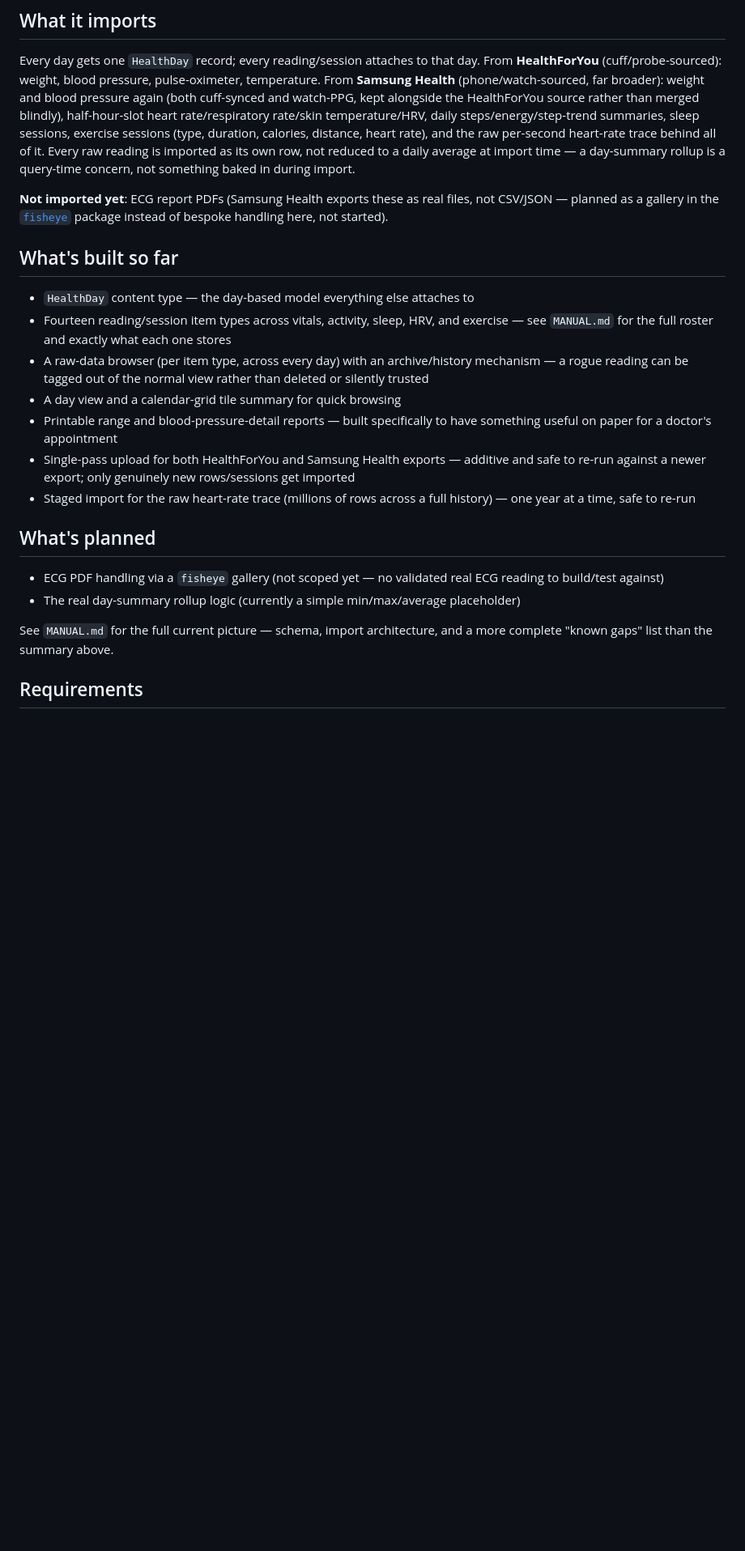
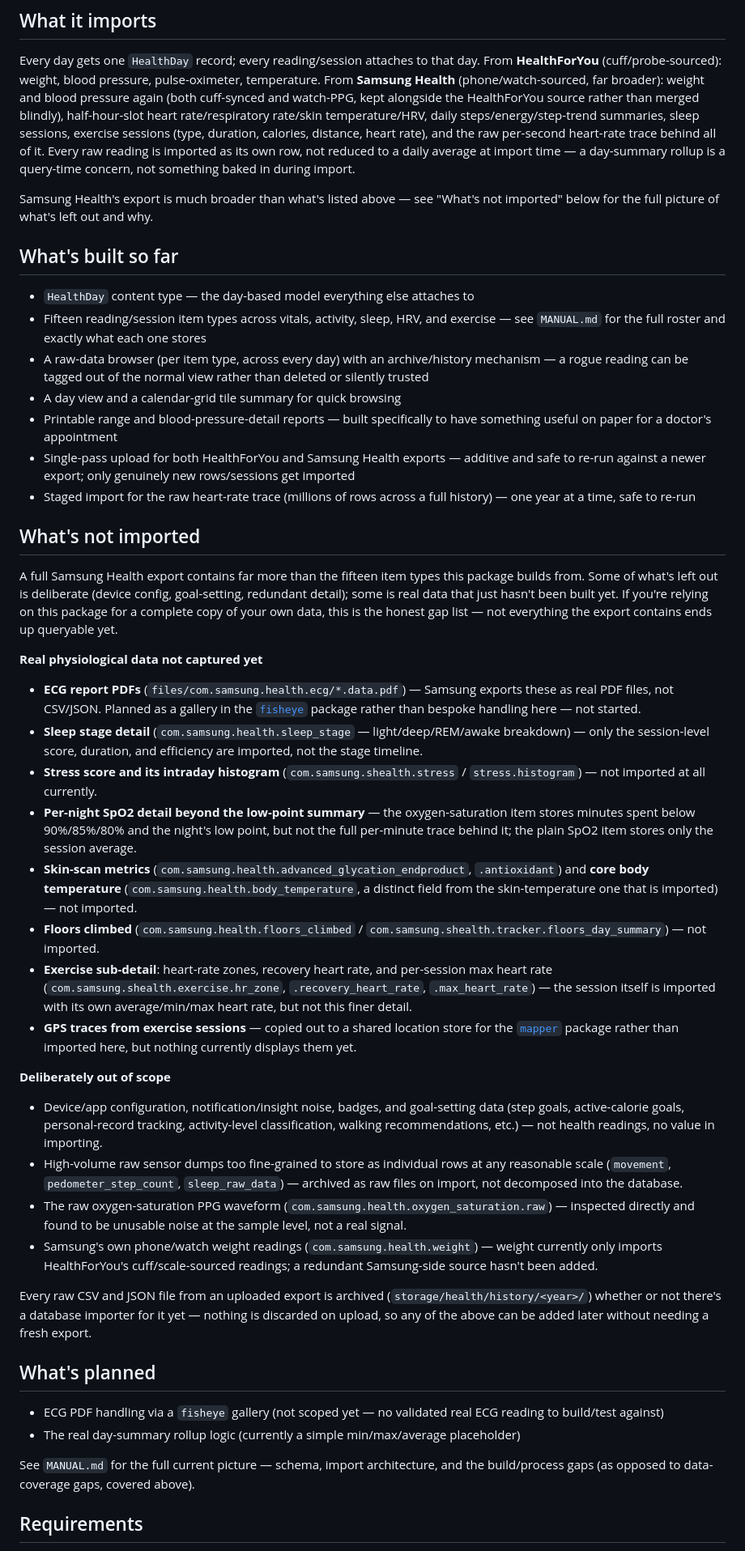
Before and after one commit to lsces/health, a Markdown page: README.md, the part around the change. Shown at 81% size. Rendered like a GitHub page; blank space fills up the shorter version.

Commit message:
README: document Samsung Health export data not yet imported
Diffed a real export's CSV list against ImportSamsung.php's own dispatch
table to build an honest "What's not imported" section for third-party
users, covering both real gaps (sleep stage, stress, skin-scan metrics,
body temperature, floors climbed, exercise HR sub-detail) and deliberate
exclusions (device config/goals, raw high-volume sensor dumps, PPG noise).
Also fixed a stale item count (fourteen -> fifteen, OXIDESAT included).

Co-Authored-By: Claude Sonnet 5 <noreply@anthropic.com>
Claude-Session: https://claude.ai/code/session_013u4pauscvtTYpfjtBq5bYo

```diff
--- a/README.md
+++ b/README.md
@@ -31,14 +31,13 @@ the raw per-second heart-rate trace behind all of it. Every raw reading is impor
 row, not reduced to a daily average at import time — a day-summary rollup is a query-time concern,
 not something baked in during import.
 
-**Not imported yet**: ECG report PDFs (Samsung Health exports these as real files, not CSV/JSON —
-planned as a gallery in the [`fisheye`](https://github.com/lsces/fisheye) package instead of
-bespoke handling here, not started).
+Samsung Health's export is much broader than what's listed above — see "What's not imported" below
+for the full picture of what's left out and why.
 
 ## What's built so far
 
 - `HealthDay` content type — the day-based model everything else attaches to
-- Fourteen reading/session item types across vitals, activity, sleep, HRV, and exercise — see
+- Fifteen reading/session item types across vitals, activity, sleep, HRV, and exercise — see
   `MANUAL.md` for the full roster and exactly what each one stores
 - A raw-data browser (per item type, across every day) with an archive/history mechanism — a
   rogue reading can be tagged out of the normal view rather than deleted or silently trusted
@@ -50,14 +49,63 @@ bespoke handling here, not started).
 - Staged import for the raw heart-rate trace (millions of rows across a full history) — one year
   at a time, safe to re-run
 
+## What's not imported
+
+A full Samsung Health export contains far more than the fifteen item types this package builds
+from. Some of what's left out is deliberate (device config, goal-setting, redundant detail); some
+is real data that just hasn't been built yet. If you're relying on this package for a complete
+copy of your own data, this is the honest gap list — not everything the export contains ends up
+queryable yet.
+
+**Real physiological data not captured yet**
+- **ECG report PDFs** (`files/com.samsung.health.ecg/*.data.pdf`) — Samsung exports these as real
+  PDF files, not CSV/JSON. Planned as a gallery in the
+  [`fisheye`](https://github.com/lsces/fisheye) package rather than bespoke handling here — not
+  started.
+- **Sleep stage detail** (`com.samsung.health.sleep_stage` — light/deep/REM/awake breakdown) —
+  only the session-level score, duration, and efficiency are imported, not the stage timeline.
+- **Stress score and its intraday histogram** (`com.samsung.shealth.stress` /
+  `stress.histogram`) — not imported at all currently.
+- **Per-night SpO2 detail beyond the low-point summary** — the oxygen-saturation item stores
+  minutes spent below 90%/85%/80% and the night's low point, but not the full per-minute trace
+  behind it; the plain SpO2 item stores only the session average.
+- **Skin-scan metrics** (`com.samsung.health.advanced_glycation_endproduct`, `.antioxidant`) and
+  **core body temperature** (`com.samsung.health.body_temperature`, a distinct field from the
+  skin-temperature one that is imported) — not imported.
+- **Floors climbed** (`com.samsung.health.floors_climbed` /
+  `com.samsung.shealth.tracker.floors_day_summary`) — not imported.
+- **Exercise sub-detail**: heart-rate zones, recovery heart rate, and per-session max heart rate
+  (`com.samsung.shealth.exercise.hr_zone`, `.recovery_heart_rate`, `.max_heart_rate`) — the
+  session itself is imported with its own average/min/max heart rate, but not this finer detail.
+- **GPS traces from exercise sessions** — copied out to a shared location store for the
+  [`mapper`](https://github.com/lsces/mapper) package rather than imported here, but nothing
+  currently displays them yet.
+
+**Deliberately out of scope**
+- Device/app configuration, notification/insight noise, badges, and goal-setting data (step
+  goals, active-calorie goals, personal-record tracking, activity-level classification, walking
+  recommendations, etc.) — not health readings, no value in importing.
+- High-volume raw sensor dumps too fine-grained to store as individual rows at any reasonable
+  scale (`movement`, `pedometer_step_count`, `sleep_raw_data`) — archived as raw files on import,
+  not decomposed into the database.
+- The raw oxygen-saturation PPG waveform (`com.samsung.health.oxygen_saturation.raw`) — inspected
+  directly and found to be unusable noise at the sample level, not a real signal.
+- Samsung's own phone/watch weight readings (`com.samsung.health.weight`) — weight currently only
+  imports HealthForYou's cuff/scale-sourced readings; a redundant Samsung-side source hasn't been
+  added.
+
+Every raw CSV and JSON file from an uploaded export is archived (`storage/health/history/<year>/`)
+whether or not there's a database importer for it yet — nothing is discarded on upload, so any of
+the above can be added later without needing a fresh export.
+
 ## What's planned
 
 - ECG PDF handling via a `fisheye` gallery (not scoped yet — no validated real ECG reading to
   build/test against)
 - The real day-summary rollup logic (currently a simple min/max/average placeholder)
 
-See `MANUAL.md` for the full current picture — schema, import architecture, and a more complete
-"known gaps" list than the summary above.
+See `MANUAL.md` for the full current picture — schema, import architecture, and the build/process
+gaps (as opposed to data-coverage gaps, covered above).
 
 ## Requirements
 
```
